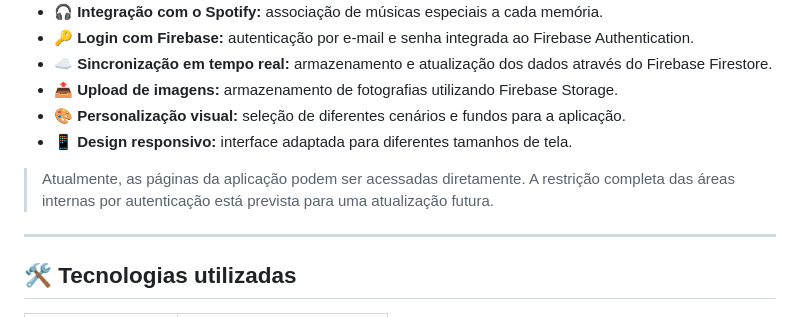
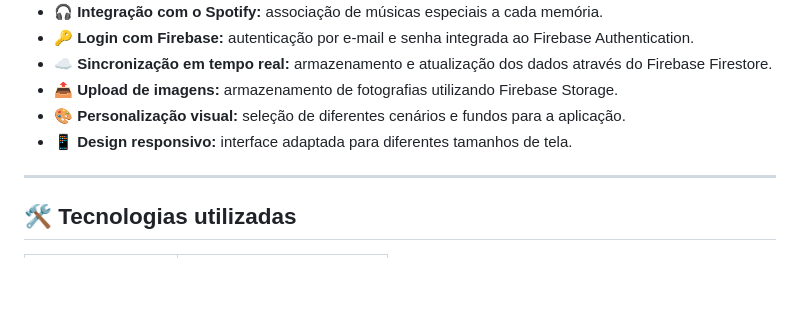
Before and after one commit to NicolasString04/nosso-mundo, a Markdown page: README.md, the part around the change. GitHub-like rendering; blank space fills up the shorter version.

```diff
--- a/README.md
+++ b/README.md
@@ -40,8 +40,6 @@ Criar um espaço digital bonito, acolhedor e interativo para registrar momentos
 * 📤 **Upload de imagens:** armazenamento de fotografias utilizando Firebase Storage.
 * 🎨 **Personalização visual:** seleção de diferentes cenários e fundos para a aplicação.
 * 📱 **Design responsivo:** interface adaptada para diferentes tamanhos de tela.
-
-> Atualmente, as páginas da aplicação podem ser acessadas diretamente. A restrição completa das áreas internas por autenticação está prevista para uma atualização futura.
 
 ---
 
```
